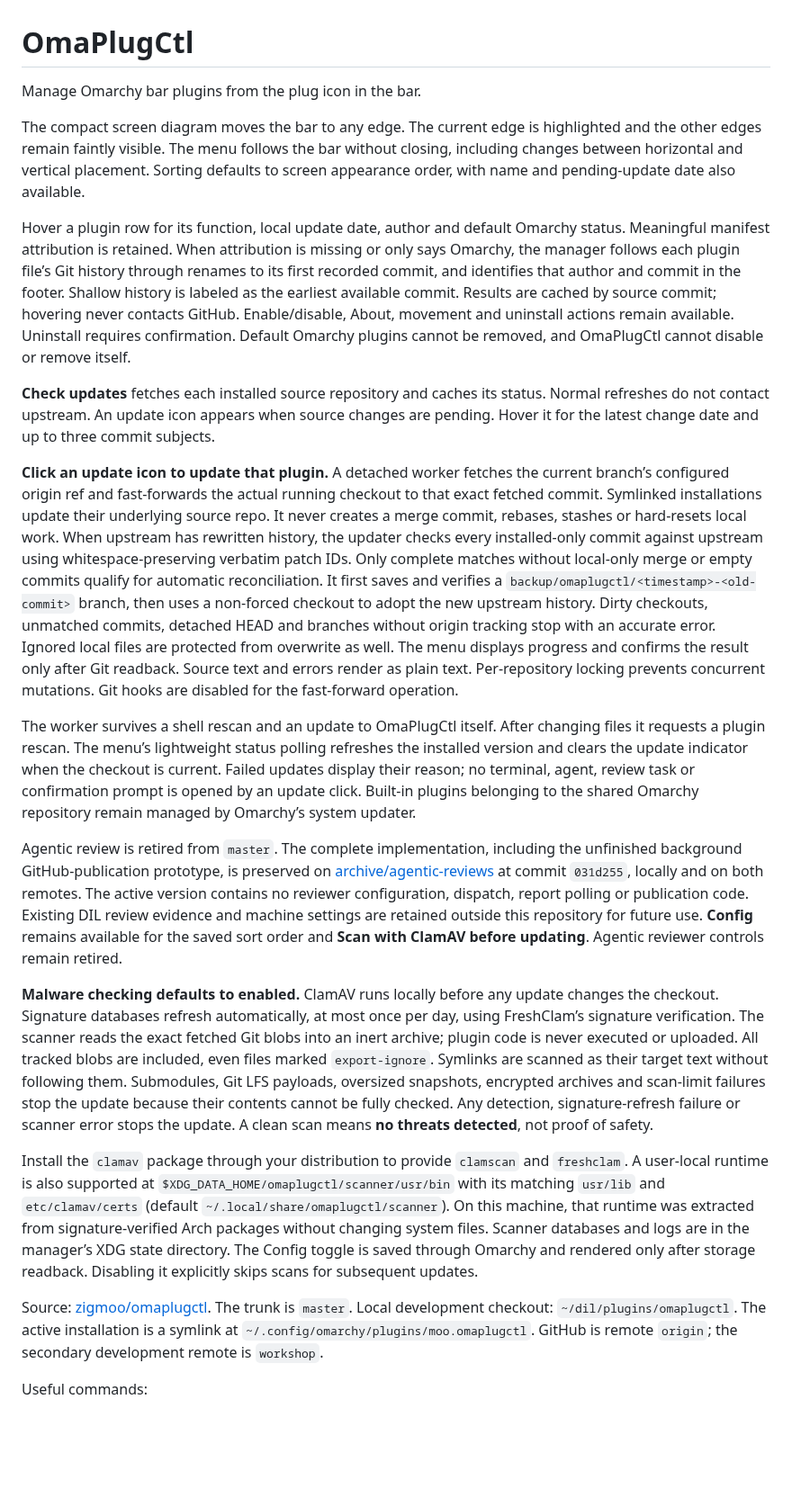
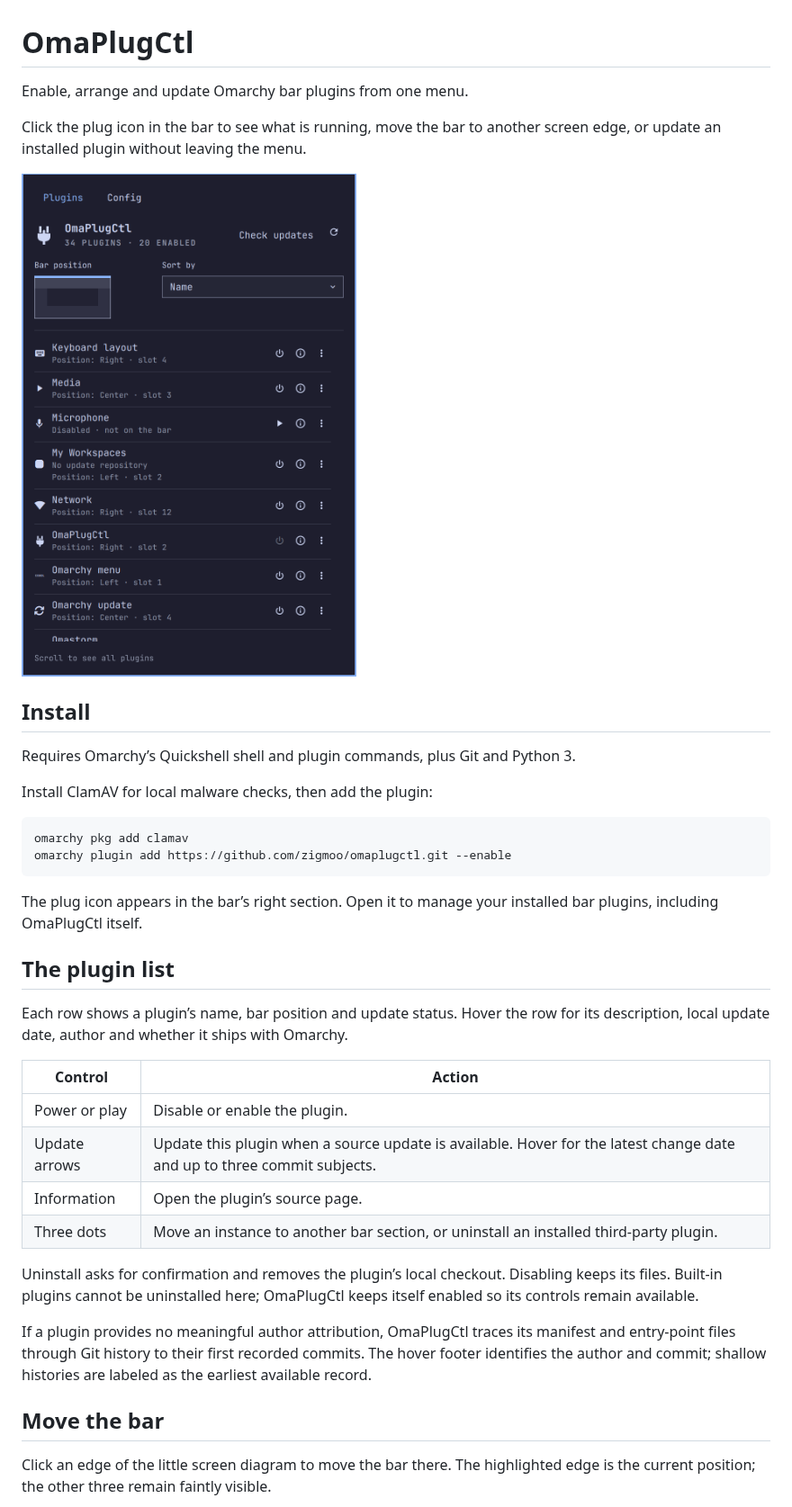
Before and after one commit to zigmoo/omaplugctl, a Markdown page: README.md, the part around one of its changes. Shown at 90% size. GitHub-like rendering; pictures changed too: docs/assets/overview.png (added); blank space fills up the shorter version.

````diff
--- a/README.md
+++ b/README.md
@@ -1,23 +1,40 @@
 # OmaPlugCtl
 
-Manage Omarchy bar plugins from the plug icon in the bar.
+Enable, arrange and update Omarchy bar plugins from one menu.
 
-The compact screen diagram moves the bar to any edge. The current edge is highlighted and the other edges remain faintly visible. The menu follows the bar without closing, including changes between horizontal and vertical placement. Sorting defaults to screen appearance order, with name and pending-update date also available.
+Click the plug icon in the bar to see what is running, move the bar to another screen edge, or update an installed plugin without leaving the menu.
 
-Hover a plugin row for its function, local update date, author and default Omarchy status. Meaningful manifest attribution is retained. When attribution is missing or only says Omarchy, the manager follows each plugin file’s Git history through renames to its first recorded commit, and identifies that author and commit in the footer. Shallow history is labeled as the earliest available commit. Results are cached by source commit; hovering never contacts GitHub. Enable/disable, About, movement and uninstall actions remain available. Uninstall requires confirmation. Default Omarchy plugins cannot be removed, and OmaPlugCtl cannot disable or remove itself.
+<img src="docs/assets/overview.png" alt="OmaPlugCtl menu with a graphical bar-position selector, sort control and plugin rows with individual actions" width="420">
 
-**Check updates** fetches each installed source repository and caches its status. Normal refreshes do not contact upstream. An update icon appears when source changes are pending. Hover it for the latest change date and up to three commit subjects.
+## Install
 
-**Click an update icon to update that plugin.** A detached worker fetches the current branch’s configured origin ref and fast-forwards the actual running checkout to that exact fetched commit. Symlinked installations update their underlying source repo. It never creates a merge commit, rebases, stashes or hard-resets local work. When upstream has rewritten history, the updater checks every installed-only commit against upstream using whitespace-preserving verbatim patch IDs. Only complete matches without local-only merge or empty commits qualify for automatic reconciliation. It first saves and verifies a `backup/omaplugctl/<timestamp>-<old-commit>` branch, then uses a non-forced checkout to adopt the new upstream history. Dirty checkouts, unmatched commits, detached HEAD and branches without origin tracking stop with an accurate error. Ignored local files are protected from overwrite as well. The menu displays progress and confirms the result only after Git readback. Source text and errors render as plain text. Per-repository locking prevents concurrent mutations. Git hooks are disabled for the fast-forward operation.
+Requires Omarchy’s Quickshell shell and plugin commands, plus Git and Python 3.
 
-The worker survives a shell rescan and an update to OmaPlugCtl itself. After changing files it requests a plugin rescan. The menu’s lightweight status polling refreshes the installed version and clears the update indicator when the checkout is current. Failed updates display their reason; no terminal, agent, review task or confirmation prompt is opened by an update click. Built-in plugins belonging to the shared Omarchy repository remain managed by Omarchy’s system updater.
+Install ClamAV for local malware checks, then add the plugin:
 
-Agentic review is retired from `master`. The complete implementation, including the unfinished background GitHub-publication prototype, is preserved on [archive/agentic-reviews](https://github.com/zigmoo/omaplugctl/tree/archive/agentic-reviews) at commit `031d255`, locally and on both remotes. The active version contains no reviewer configuration, dispatch, report polling or publication code. Existing DIL review evidence and machine settings are retained outside this repository for future use. **Config** remains available for the saved sort order and **Scan with ClamAV before updating**. Agentic reviewer controls remain retired.
+```bash
+omarchy pkg add clamav
+omarchy plugin add https://github.com/zigmoo/omaplugctl.git --enable
+```
 
-**Malware checking defaults to enabled.** ClamAV runs locally before any update changes the checkout. Signature databases refresh automatically, at most once per day, using FreshClam’s signature verification. The scanner reads the exact fetched Git blobs into an inert archive; plugin code is never executed or uploaded. All tracked blobs are included, even files marked `export-ignore`. Symlinks are scanned as their target text without following them. Submodules, Git LFS payloads, oversized snapshots, encrypted archives and scan-limit failures stop the update because their contents cannot be fully checked. Any detection, signature-refresh failure or scanner error stops the update. A clean scan means **no threats detected**, not proof of safety.
+The plug icon appears in the bar’s right section. Open it to manage your installed bar plugins, including OmaPlugCtl itself.
 
-Install the `clamav` package through your distribution to provide `clamscan` and `freshclam`. A user-local runtime is also supported at `$XDG_DATA_HOME/omaplugctl/scanner/usr/bin` with its matching `usr/lib` and `etc/clamav/certs` (default `~/.local/share/omaplugctl/scanner`). On this machine, that runtime was extracted from signature-verified Arch packages without changing system files. Scanner databases and logs are in the manager’s XDG state directory. The Config toggle is saved through Omarchy and rendered only after storage readback. Disabling it explicitly skips scans for subsequent updates.
+## The plugin list
 
-Source: [zigmoo/omaplugctl](https://github.com/zigmoo/omaplugctl). The trunk is `master`. Local development checkout: `~/dil/plugins/omaplugctl`. The active installation is a symlink at `~/.config/omarchy/plugins/moo.omaplugctl`. GitHub is remote `origin`; the secondary development remote is `workshop`.
+Each row shows a plugin’s name, bar position and update status. Hover the row for its description, local update date, author and whether it ships with Omarchy.
 
-Useful commands:
+| Control | Action |
+| --- | --- |
+| Power or play | Disable or enable the plugin. |
+| Update arrows | Update this plugin when a source update is available. Hover for the latest change date and up to three commit subjects. |
+| Information | Open the plugin’s source page. |
+| Three dots | Move an instance to another bar section, or uninstall an installed third-party plugin. |
+
+Uninstall asks for confirmation and removes the plugin’s local checkout. Disabling keeps its files. Built-in plugins cannot be uninstalled here; OmaPlugCtl keeps itself enabled so its controls remain available.
+
+If a plugin provides no meaningful author attribution, OmaPlugCtl traces its manifest and entry-point files through Git history to their first recorded commits. The hover footer identifies the author and commit; shallow histories are labeled as the earliest available record.
+
+## Move the bar
+
+Click an edge of the little screen diagram to move the bar there. The highlighted edge is the current position; the other three remain faintly visible.
+
````
Also changed, not shown: other parts of README.md (+43 -4 lines), docs/development.md (added, +106 -0 lines), docs/updates.md (added, +83 -0 lines), 3 other files.
